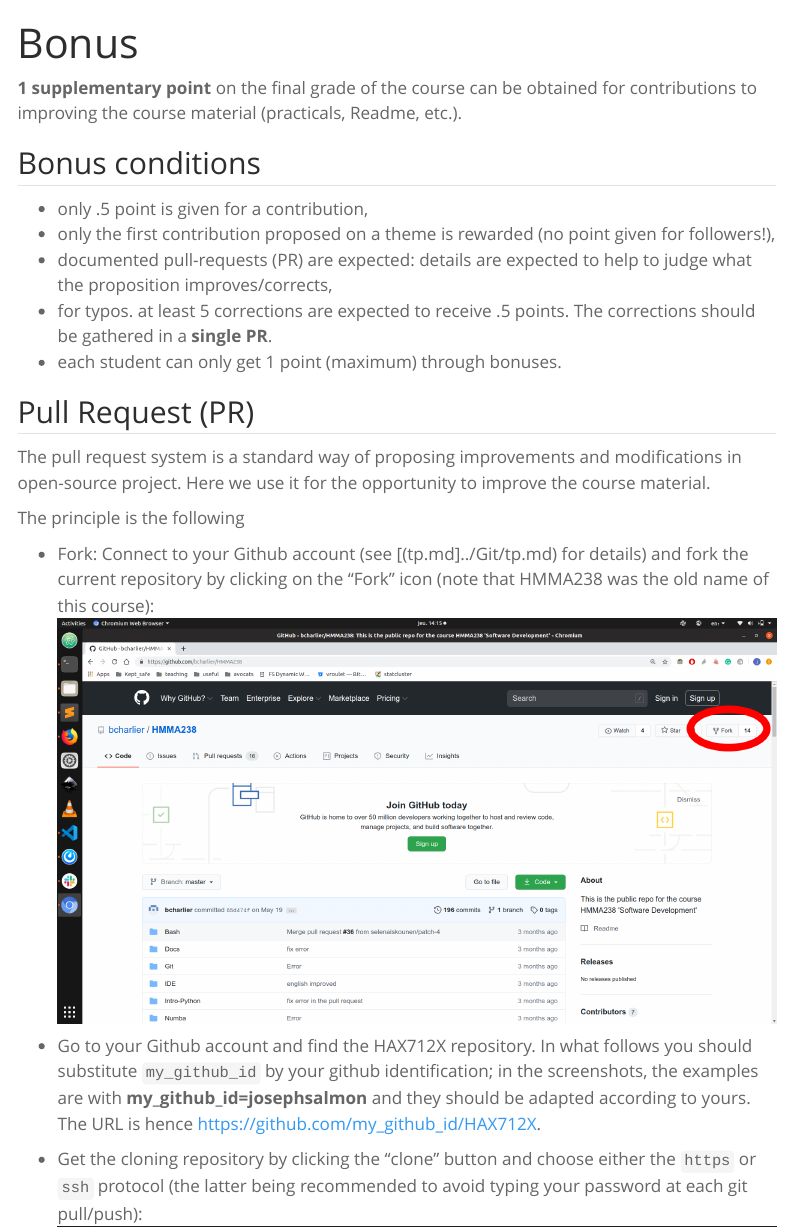
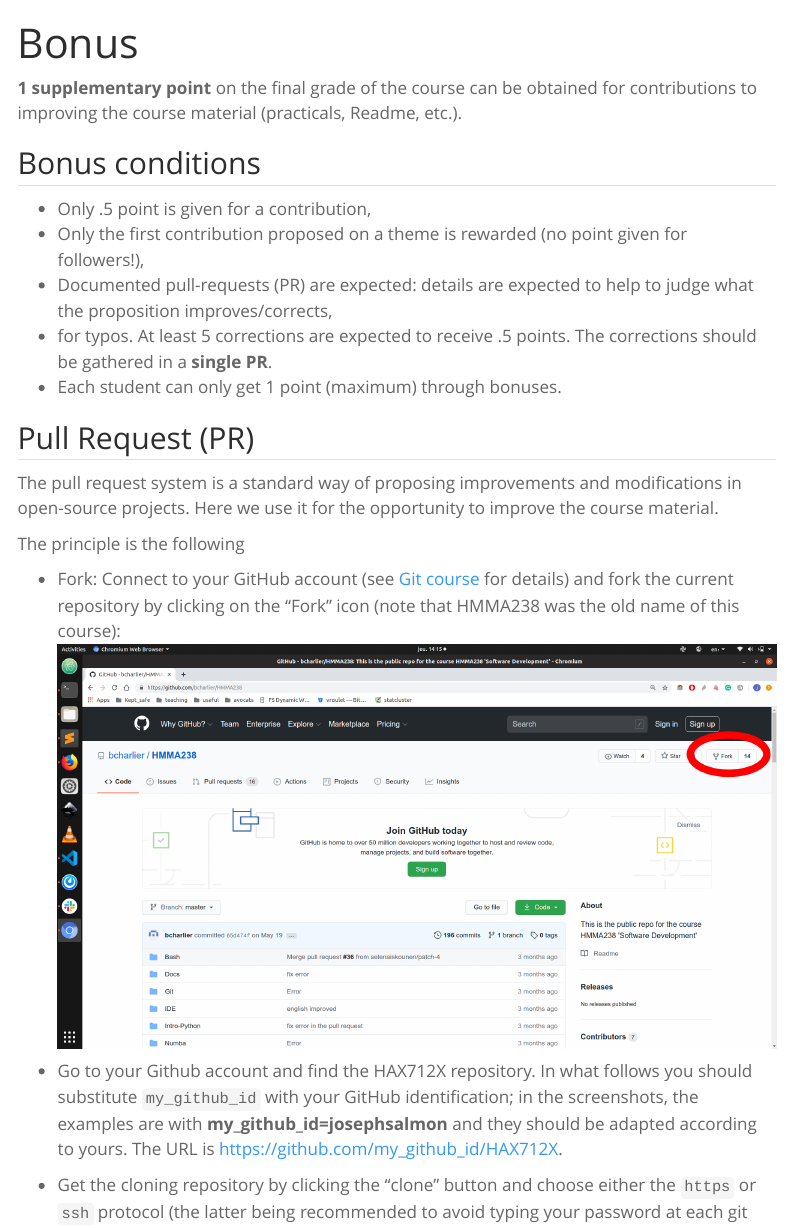
Before and after one commit to josephsalmon/HAX712X, a Quarto document (Bonus/README.qmd): the page in a window 1100 px wide, from its top. Rendered offline with R 4.5, knitr and Pandoc in place of Quarto, with nearby package versions; menus at the side of the page are left out.

Commit message:
clearning bonus sec

```diff
--- a/Bonus/README.qmd
+++ b/Bonus/README.qmd
@@ -5,12 +5,13 @@ title: Bonus
 **1 supplementary point** on the final grade of the course can be obtained for contributions to improving the course material (practicals, Readme, etc.).
 
 
+
 ## Bonus conditions
 
-- only .5 point is given for a contribution,
-- only the first contribution proposed on a theme is rewarded (no point given for followers!),
-- documented pull-requests (PR) are expected: details are expected to help to judge what the proposition improves/corrects,
-- for typos. at least 5 corrections are expected to receive .5 points. The corrections should be gathered in a **single PR**.
-- each student can only get 1 point (maximum) through bonuses.
+- Only .5 point is given for a contribution,
+- Only the first contribution proposed on a theme is rewarded (no point given for followers!),
+- Documented pull-requests (PR) are expected: details are expected to help to judge what the proposition improves/corrects,
+- for typos. At least 5 corrections are expected to receive .5 points. The corrections should be gathered in a **single PR**.
+- Each student can only get 1 point (maximum) through bonuses.
 
 
@@ -17,10 +21,9 @@ title: Bonus
 ## Pull Request (PR)
-The pull request system is a standard way of proposing improvements and modifications in open-source project. Here we use it for the opportunity to improve the course material.
+The pull request system is a standard way of proposing improvements and modifications in open-source projects. Here we use it for the opportunity to improve the course material.
 
 The principle is the following
 
-- Fork: Connect to your Github account (see [(tp.md]../Git/tp.md) for details) and fork the current repository by clicking on the "Fork" icon (note that HMMA238 was the old name of this course):
+- Fork: Connect to your GitHub account (see [Git course](../Courses/Git/tp.qmd) for details) and fork the current repository by clicking on the "Fork" icon (note that HMMA238 was the old name of this course):
 ![plot](fork.png)
 
-- Go to your Github account and find the HAX712X repository. In what follows you should substitute `my_github_id` by your github identification; in the screenshots, the examples are with **my_github_id=josephsalmon** and they should be adapted according to yours.
-The URL is hence <https://github.com/my_github_id/HAX712X>.
+- Go to your Github account and find the HAX712X repository. In what follows you should substitute `my_github_id` with your GitHub identification; in the screenshots, the examples are with **my_github_id=josephsalmon** and they should be adapted according to yours.
```
Also changed, not shown: Bonus/README.qmd (20 more changed lines).
